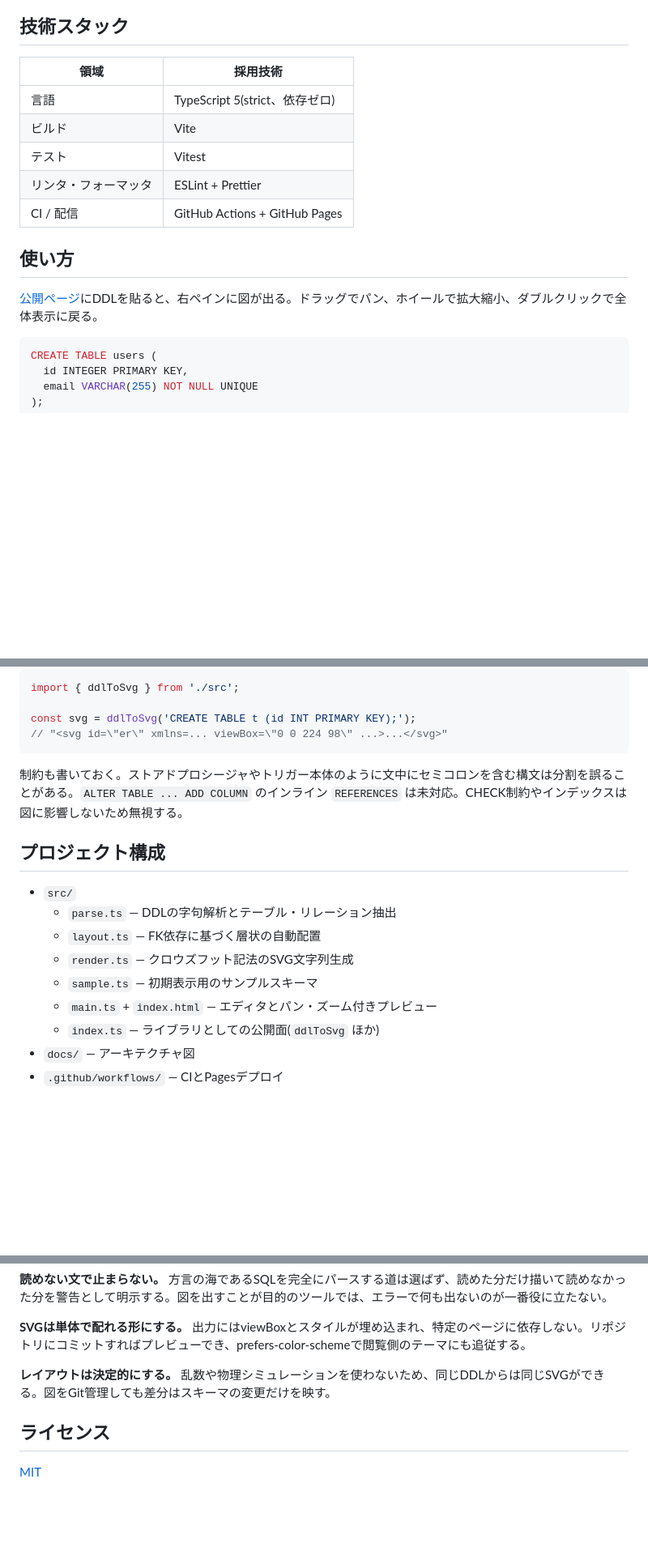
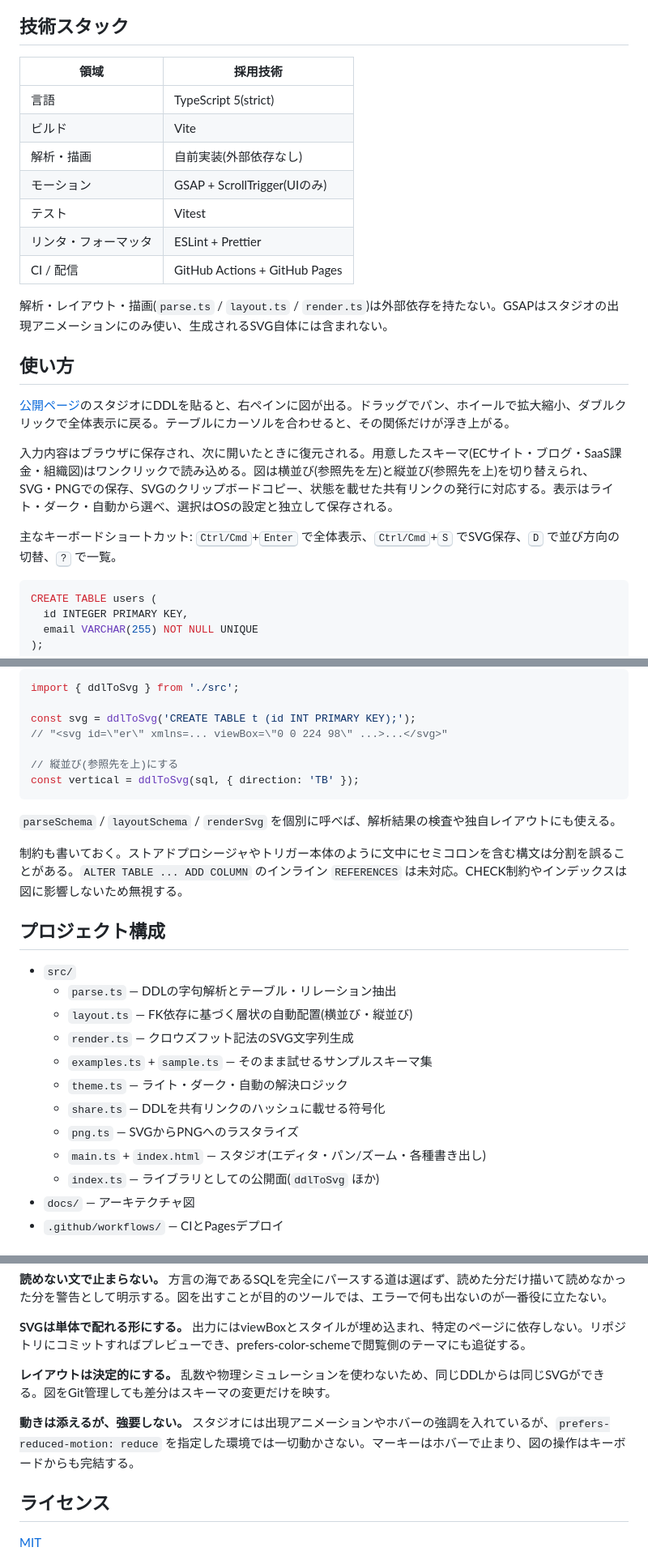
Before and after one commit to miruky/erviz, a Markdown page: README.md, 3 parts joined by grey strips. Shown at 81% size. Rendered like a GitHub page; blank space fills up the shorter version.

Commit message:
新機能と構成をREADMEへ反映

````diff
--- a/README.md
+++ b/README.md
@@ -25,17 +25,25 @@
 
 ## 技術スタック
 
-| 領域                 | 採用技術                       |
-| -------------------- | ------------------------------ |
-| 言語                 | TypeScript 5(strict、依存ゼロ) |
-| ビルド               | Vite                           |
-| テスト               | Vitest                         |
-| リンタ・フォーマッタ | ESLint + Prettier              |
-| CI / 配信            | GitHub Actions + GitHub Pages  |
+| 領域                 | 採用技術                      |
+| -------------------- | ----------------------------- |
+| 言語                 | TypeScript 5(strict)          |
+| ビルド               | Vite                          |
+| 解析・描画           | 自前実装(外部依存なし)        |
+| モーション           | GSAP + ScrollTrigger(UIのみ)  |
+| テスト               | Vitest                        |
+| リンタ・フォーマッタ | ESLint + Prettier             |
+| CI / 配信            | GitHub Actions + GitHub Pages |
+
+解析・レイアウト・描画(`parse.ts` / `layout.ts` / `render.ts`)は外部依存を持たない。GSAPはスタジオの出現アニメーションにのみ使い、生成されるSVG自体には含まれない。
 
 ## 使い方
 
-[公開ページ](https://miruky.github.io/erviz/)にDDLを貼ると、右ペインに図が出る。ドラッグでパン、ホイールで拡大縮小、ダブルクリックで全体表示に戻る。
+[公開ページ](https://miruky.github.io/erviz/)のスタジオにDDLを貼ると、右ペインに図が出る。ドラッグでパン、ホイールで拡大縮小、ダブルクリックで全体表示に戻る。テーブルにカーソルを合わせると、その関係だけが浮き上がる。
+
+入力内容はブラウザに保存され、次に開いたときに復元される。用意したスキーマ(ECサイト・ブログ・SaaS課金・組織図)はワンクリックで読み込める。図は横並び(参照先を左)と縦並び(参照先を上)を切り替えられ、SVG・PNGでの保存、SVGのクリップボードコピー、状態を載せた共有リンクの発行に対応する。表示はライト・ダーク・自動から選べ、選択はOSの設定と独立して保存される。
+
+主なキーボードショートカット: <kbd>Ctrl/Cmd</kbd>+<kbd>Enter</kbd> で全体表示、<kbd>Ctrl/Cmd</kbd>+<kbd>S</kbd> でSVG保存、<kbd>D</kbd> で並び方向の切替、<kbd>?</kbd> で一覧。
 
 ```sql
 CREATE TABLE users (
@@ -69,7 +77,12 @@ import { ddlToSvg } from './src';
 
 const svg = ddlToSvg('CREATE TABLE t (id INT PRIMARY KEY);');
 // "<svg id=\"er\" xmlns=... viewBox=\"0 0 224 98\" ...>...</svg>"
+
+// 縦並び(参照先を上)にする
+const vertical = ddlToSvg(sql, { direction: 'TB' });
 ```
+
+`parseSchema` / `layoutSchema` / `renderSvg` を個別に呼べば、解析結果の検査や独自レイアウトにも使える。
 
 制約も書いておく。ストアドプロシージャやトリガー本体のように文中にセミコロンを含む構文は分割を誤ることがある。`ALTER TABLE ... ADD COLUMN` のインライン `REFERENCES` は未対応。CHECK制約やインデックスは図に影響しないため無視する。
 
@@ -77,10 +90,13 @@ const svg = ddlToSvg('CREATE TABLE t (id INT PRIMARY KEY);');
 
 - `src/`
   - `parse.ts` — DDLの字句解析とテーブル・リレーション抽出
-  - `layout.ts` — FK依存に基づく層状の自動配置
+  - `layout.ts` — FK依存に基づく層状の自動配置(横並び・縦並び)
   - `render.ts` — クロウズフット記法のSVG文字列生成
-  - `sample.ts` — 初期表示用のサンプルスキーマ
-  - `main.ts` + `index.html` — エディタとパン・ズーム付きプレビュー
+  - `examples.ts` + `sample.ts` — そのまま試せるサンプルスキーマ集
+  - `theme.ts` — ライト・ダーク・自動の解決ロジック
+  - `share.ts` — DDLを共有リンクのハッシュに載せる符号化
+  - `png.ts` — SVGからPNGへのラスタライズ
+  - `main.ts` + `index.html` — スタジオ(エディタ・パン/ズーム・各種書き出し)
   - `index.ts` — ライブラリとしての公開面(`ddlToSvg` ほか)
 - `docs/` — アーキテクチャ図
 - `.github/workflows/` — CIとPagesデプロイ
@@ -109,6 +125,8 @@ npm run build   # 型チェック + ビルド
 
 **レイアウトは決定的にする。** 乱数や物理シミュレーションを使わないため、同じDDLからは同じSVGができる。図をGit管理しても差分はスキーマの変更だけを映す。
 
+**動きは添えるが、強要しない。** スタジオには出現アニメーションやホバーの強調を入れているが、`prefers-reduced-motion: reduce` を指定した環境では一切動かさない。マーキーはホバーで止まり、図の操作はキーボードからも完結する。
+
 ## ライセンス
 
 [MIT](LICENSE)
````
